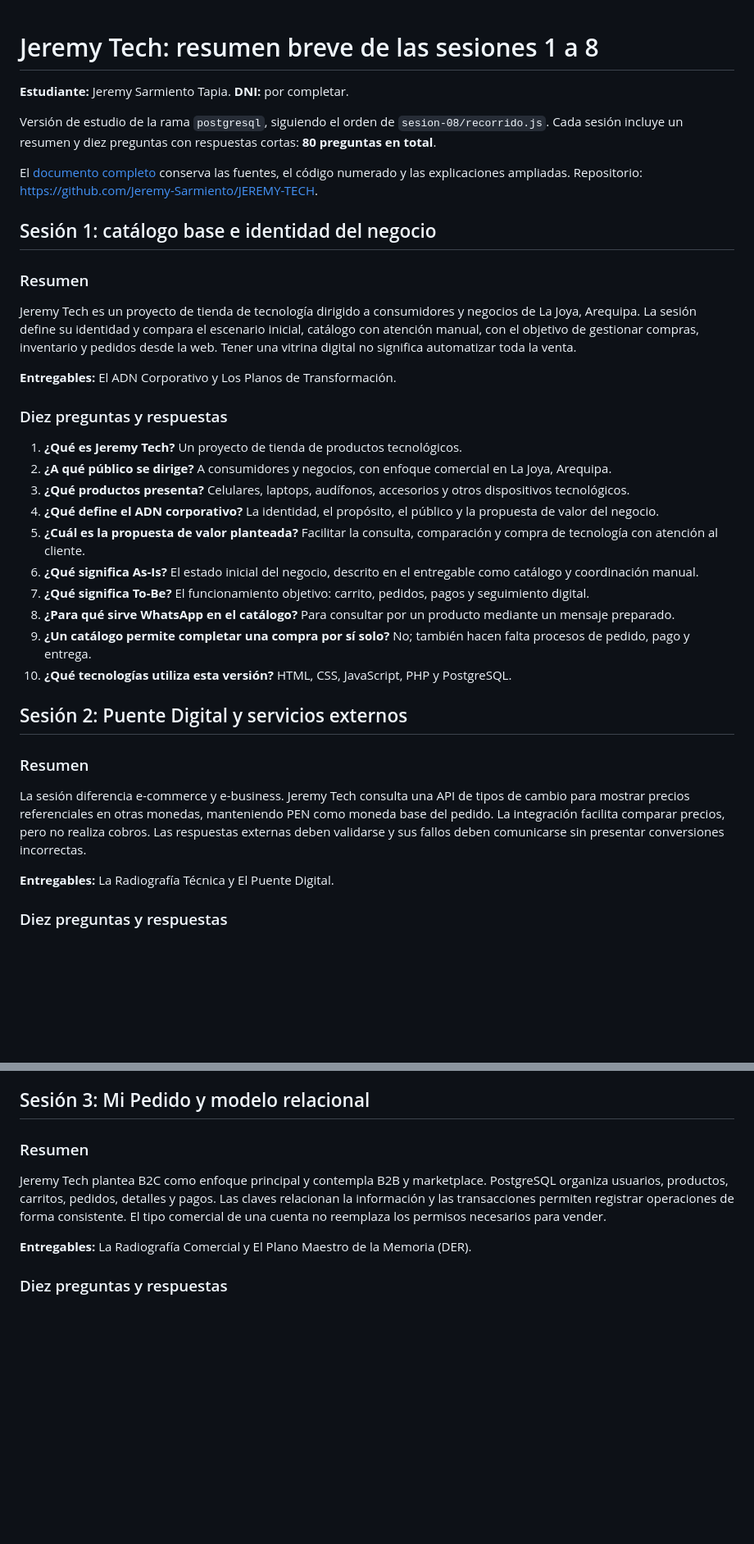
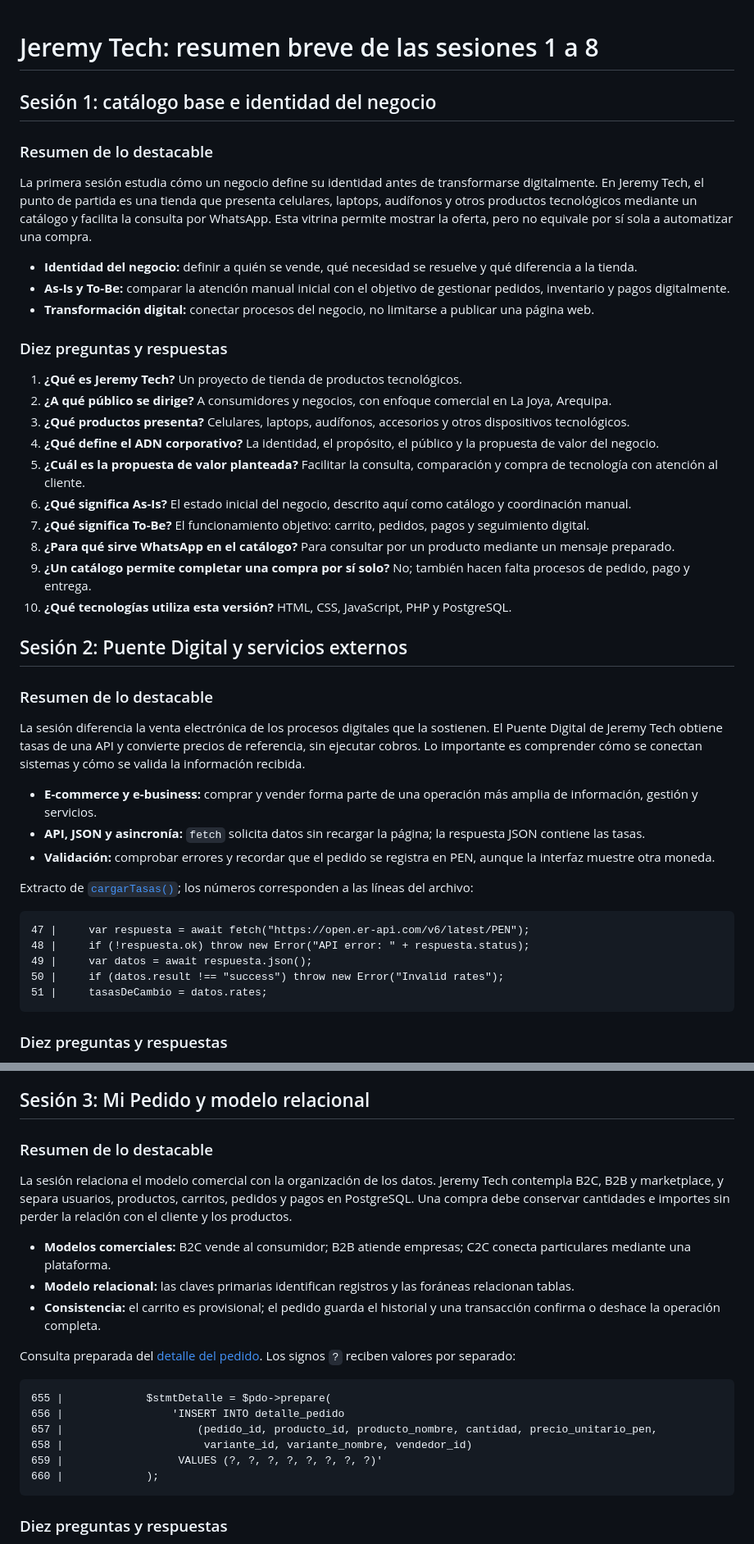
Before and after one commit to Jeremy-Sarmiento/JEREMY-TECH, a Markdown page: entregables/Resumen-Breve-Sesiones-01-08.md, 2 parts joined by grey strips. Shown at 82% size. Rendered like a GitHub page; blank space fills up the shorter version.

Commit message:
docs: destaca los temas por sesión y añade código breve

````diff
--- a/entregables/Resumen-Breve-Sesiones-01-08.md
+++ b/entregables/Resumen-Breve-Sesiones-01-08.md
@@ -1,18 +1,14 @@
 # Jeremy Tech: resumen breve de las sesiones 1 a 8
-
-**Estudiante:** Jeremy Sarmiento Tapia. **DNI:** por completar.
-
-Versión de estudio de la rama `postgresql`, siguiendo el orden de `sesion-08/recorrido.js`. Cada sesión incluye un resumen y diez preguntas con respuestas cortas: **80 preguntas en total**.
-
-El [documento completo](Resumen-Sesiones-01-08.md) conserva las fuentes, el código numerado y las explicaciones ampliadas. Repositorio: <https://github.com/Jeremy-Sarmiento/JEREMY-TECH>.
 
 ## Sesión 1: catálogo base e identidad del negocio
 
-### Resumen
+### Resumen de lo destacable
 
-Jeremy Tech es un proyecto de tienda de tecnología dirigido a consumidores y negocios de La Joya, Arequipa. La sesión define su identidad y compara el escenario inicial, catálogo con atención manual, con el objetivo de gestionar compras, inventario y pedidos desde la web. Tener una vitrina digital no significa automatizar toda la venta.
+La primera sesión estudia cómo un negocio define su identidad antes de transformarse digitalmente. En Jeremy Tech, el punto de partida es una tienda que presenta celulares, laptops, audífonos y otros productos tecnológicos mediante un catálogo y facilita la consulta por WhatsApp. Esta vitrina permite mostrar la oferta, pero no equivale por sí sola a automatizar una compra.
 
-**Entregables:** El ADN Corporativo y Los Planos de Transformación.
+- **Identidad del negocio:** definir a quién se vende, qué necesidad se resuelve y qué diferencia a la tienda.
+- **As-Is y To-Be:** comparar la atención manual inicial con el objetivo de gestionar pedidos, inventario y pagos digitalmente.
+- **Transformación digital:** conectar procesos del negocio, no limitarse a publicar una página web.
 
 ### Diez preguntas y respuestas
 
@@ -21,7 +17,7 @@ Jeremy Tech es un proyecto de tienda de tecnología dirigido a consumidores y ne
 3. **¿Qué productos presenta?** Celulares, laptops, audífonos, accesorios y otros dispositivos tecnológicos.
 4. **¿Qué define el ADN corporativo?** La identidad, el propósito, el público y la propuesta de valor del negocio.
 5. **¿Cuál es la propuesta de valor planteada?** Facilitar la consulta, comparación y compra de tecnología con atención al cliente.
-6. **¿Qué significa As-Is?** El estado inicial del negocio, descrito en el entregable como catálogo y coordinación manual.
+6. **¿Qué significa As-Is?** El estado inicial del negocio, descrito aquí como catálogo y coordinación manual.
 7. **¿Qué significa To-Be?** El funcionamiento objetivo: carrito, pedidos, pagos y seguimiento digital.
 8. **¿Para qué sirve WhatsApp en el catálogo?** Para consultar por un producto mediante un mensaje preparado.
 9. **¿Un catálogo permite completar una compra por sí solo?** No; también hacen falta procesos de pedido, pago y entrega.
@@ -29,11 +25,23 @@ Jeremy Tech es un proyecto de tienda de tecnología dirigido a consumidores y ne
 
 ## Sesión 2: Puente Digital y servicios externos
 
-### Resumen
+### Resumen de lo destacable
 
-La sesión diferencia e-commerce y e-business. Jeremy Tech consulta una API de tipos de cambio para mostrar precios referenciales en otras monedas, manteniendo PEN como moneda base del pedido. La integración facilita comparar precios, pero no realiza cobros. Las respuestas externas deben validarse y sus fallos deben comunicarse sin presentar conversiones incorrectas.
+La sesión diferencia la venta electrónica de los procesos digitales que la sostienen. El Puente Digital de Jeremy Tech obtiene tasas de una API y convierte precios de referencia, sin ejecutar cobros. Lo importante es comprender cómo se conectan sistemas y cómo se valida la información recibida.
 
-**Entregables:** La Radiografía Técnica y El Puente Digital.
+- **E-commerce y e-business:** comprar y vender forma parte de una operación más amplia de información, gestión y servicios.
+- **API, JSON y asincronía:** `fetch` solicita datos sin recargar la página; la respuesta JSON contiene las tasas.
+- **Validación:** comprobar errores y recordar que el pedido se registra en PEN, aunque la interfaz muestre otra moneda.
+
+Extracto de [`cargarTasas()`](../public/js/puente-digital.js#L47-L51); los números corresponden a las líneas del archivo:
+
+```text
+47 |     var respuesta = await fetch("https://open.er-api.com/v6/latest/PEN");
+48 |     if (!respuesta.ok) throw new Error("API error: " + respuesta.status);
+49 |     var datos = await respuesta.json();
+50 |     if (datos.result !== "success") throw new Error("Invalid rates");
+51 |     tasasDeCambio = datos.rates;
+```
 
 ### Diez preguntas y respuestas
 
@@ -50,11 +58,24 @@ La sesión diferencia e-commerce y e-business. Jeremy Tech consulta una API de t
 
 ## Sesión 3: Mi Pedido y modelo relacional
 
-### Resumen
+### Resumen de lo destacable
 
-Jeremy Tech plantea B2C como enfoque principal y contempla B2B y marketplace. PostgreSQL organiza usuarios, productos, carritos, pedidos, detalles y pagos. Las claves relacionan la información y las transacciones permiten registrar operaciones de forma consistente. El tipo comercial de una cuenta no reemplaza los permisos necesarios para vender.
+La sesión relaciona el modelo comercial con la organización de los datos. Jeremy Tech contempla B2C, B2B y marketplace, y separa usuarios, productos, carritos, pedidos y pagos en PostgreSQL. Una compra debe conservar cantidades e importes sin perder la relación con el cliente y los productos.
 
-**Entregables:** La Radiografía Comercial y El Plano Maestro de la Memoria (DER).
+- **Modelos comerciales:** B2C vende al consumidor; B2B atiende empresas; C2C conecta particulares mediante una plataforma.
+- **Modelo relacional:** las claves primarias identifican registros y las foráneas relacionan tablas.
+- **Consistencia:** el carrito es provisional; el pedido guarda el historial y una transacción confirma o deshace la operación completa.
+
+Consulta preparada del [detalle del pedido](../src/Model/Carrito.php#L655-L660). Los signos `?` reciben valores por separado:
+
+```text
+655 |             $stmtDetalle = $pdo->prepare(
+656 |                 'INSERT INTO detalle_pedido
+657 |                     (pedido_id, producto_id, producto_nombre, cantidad, precio_unitario_pen,
+658 |                      variante_id, variante_nombre, vendedor_id)
+659 |                  VALUES (?, ?, ?, ?, ?, ?, ?, ?)'
+660 |             );
+```
 
 ### Diez preguntas y respuestas
 
````
Also changed, not shown: other parts of entregables/Resumen-Breve-Sesiones-01-08.md (+35 -16 lines).
